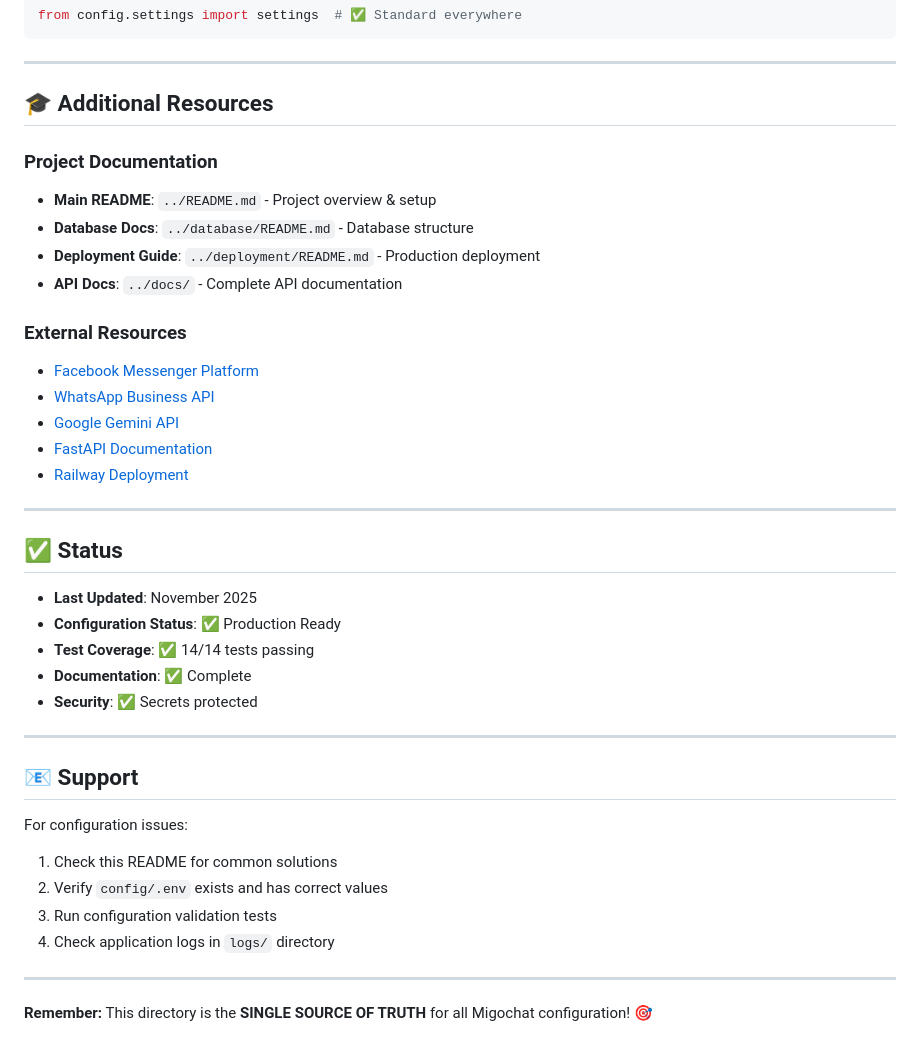
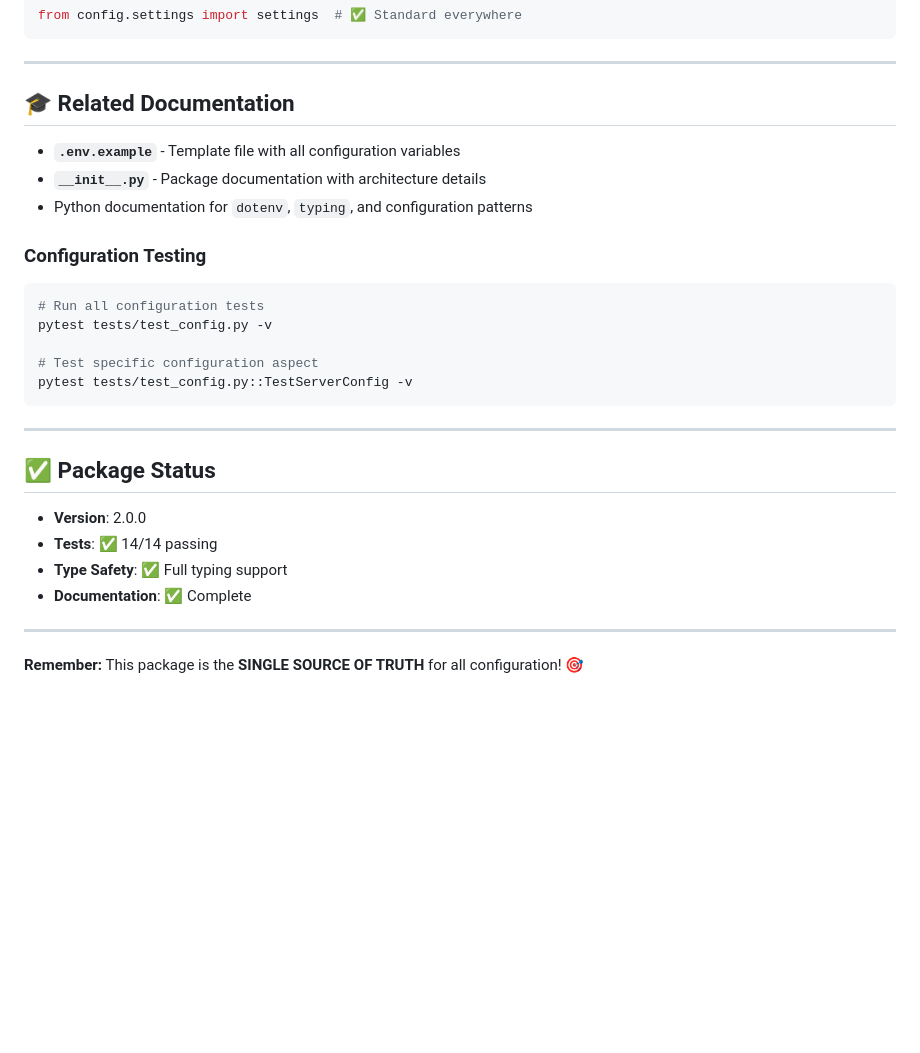
Before and after one commit to Yoans-Adel/Migochat, a Markdown page: config/README.md, the part around one of its changes. Rendered like a GitHub page; blank space fills up the shorter version.

````diff
--- a/config/README.md
+++ b/config/README.md
@@ -625,41 +566,31 @@ from config.settings import settings  # ✅ Standard everywhere
 
 ---
 
-## 🎓 Additional Resources
+## 🎓 Related Documentation
 
-### Project Documentation
-- **Main README**: `../README.md` - Project overview & setup
-- **Database Docs**: `../database/README.md` - Database structure
-- **Deployment Guide**: `../deployment/README.md` - Production deployment
-- **API Docs**: `../docs/` - Complete API documentation
+- **`.env.example`** - Template file with all configuration variables
+- **`__init__.py`** - Package documentation with architecture details
+- Python documentation for `dotenv`, `typing`, and configuration patterns
 
-### External Resources
-- [Facebook Messenger Platform](https://developers.facebook.com/docs/messenger-platform/)
-- [WhatsApp Business API](https://developers.facebook.com/docs/whatsapp/)
-- [Google Gemini API](https://ai.google.dev/docs)
-- [FastAPI Documentation](https://fastapi.tiangolo.com/)
-- [Railway Deployment](https://docs.railway.app/)
+### Configuration Testing
+
+```bash
+# Run all configuration tests
+pytest tests/test_config.py -v
+
+# Test specific configuration aspect
+pytest tests/test_config.py::TestServerConfig -v
+```
 
 ---
 
-## ✅ Status
+## ✅ Package Status
 
-- **Last Updated**: November 2025
-- **Configuration Status**: ✅ Production Ready
-- **Test Coverage**: ✅ 14/14 tests passing
+- **Version**: 2.0.0
+- **Tests**: ✅ 14/14 passing
+- **Type Safety**: ✅ Full typing support
 - **Documentation**: ✅ Complete
-- **Security**: ✅ Secrets protected
 
 ---
 
-## 📧 Support
-
-For configuration issues:
-1. Check this README for common solutions
-2. Verify `config/.env` exists and has correct values
-3. Run configuration validation tests
-4. Check application logs in `logs/` directory
-
----
-
-**Remember:** This directory is the **SINGLE SOURCE OF TRUTH** for all Migochat configuration! 🎯
+**Remember:** This package is the **SINGLE SOURCE OF TRUTH** for all configuration! 🎯
````
Also changed, not shown: other parts of config/README.md (+38 -97 lines).
